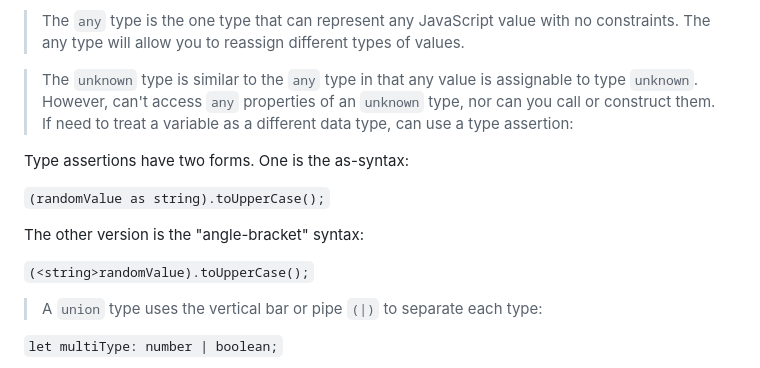
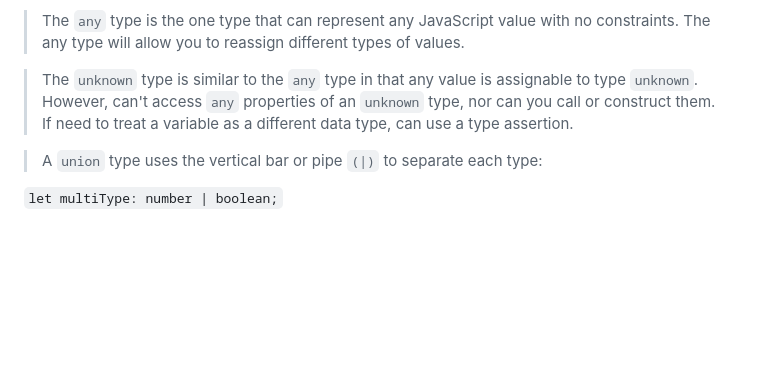
Before and after one commit to letanatol/pet-projects_R_S_School_stage_1-2, a Markdown page: typescript-essentials/TypeScript-Modules-Reflections.md, the part around the change. Drawn GitHub-style; blank space fills up the shorter version.

Commit message:
fix: TypeScript-Modules-Reflections.md

````diff
--- a/typescript-essentials/TypeScript-Modules-Reflections.md
+++ b/typescript-essentials/TypeScript-Modules-Reflections.md
@@ -39,15 +39,7 @@ Ensures forward compatibility. With enumerations, your code is less likely to fa
 
 > The ```any``` type is the one type that can represent any JavaScript value with no constraints. The any type will allow you to reassign different types of values.
 
-> The ```unknown``` type is similar to the ```any``` type in that any value is assignable to type ```unknown```. However, can't access ```any``` properties of an ```unknown``` type, nor can you call or construct them. If need to treat a variable as a different data type, can use a type assertion:
-
-Type assertions have two forms. One is the as-syntax:
-
-```(randomValue as string).toUpperCase();```
-
-The other version is the "angle-bracket" syntax:
-
-```(<string>randomValue).toUpperCase();```
+> The ```unknown``` type is similar to the ```any``` type in that any value is assignable to type ```unknown```. However, can't access ```any``` properties of an ```unknown``` type, nor can you call or construct them. If need to treat a variable as a different data type, can use a type assertion.
 
 > A ```union``` type uses the vertical bar or pipe ```(|)``` to separate each type:
 
````
